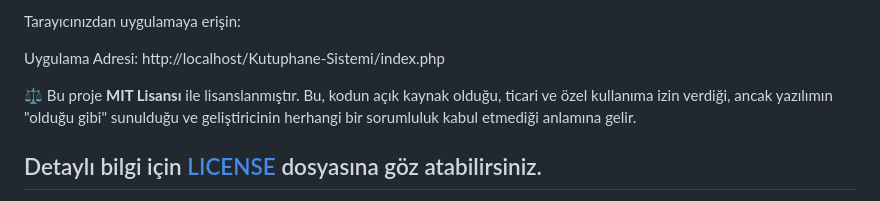
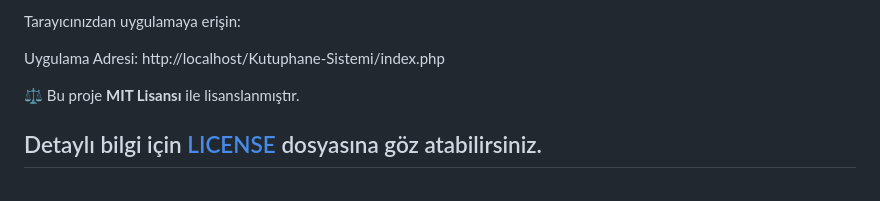
Before and after one commit to dogukanyldrm2/Kutuphane-Sistemi, a Markdown page: README.md, the part around the change. Drawn GitHub-style.

```diff
--- a/README.md
+++ b/README.md
@@ -85,7 +85,7 @@ Uygulama Adresi: http://localhost/Kutuphane-Sistemi/index.php
 
 
 ⚖️
-Bu proje **MIT Lisansı** ile lisanslanmıştır. Bu, kodun açık kaynak olduğu, ticari ve özel kullanıma izin verdiği, ancak yazılımın "olduğu gibi" sunulduğu ve geliştiricinin herhangi bir sorumluluk kabul etmediği anlamına gelir.
+Bu proje **MIT Lisansı** ile lisanslanmıştır.
 
 Detaylı bilgi için [LICENSE](LICENSE) dosyasına göz atabilirsiniz.
 ---
```
